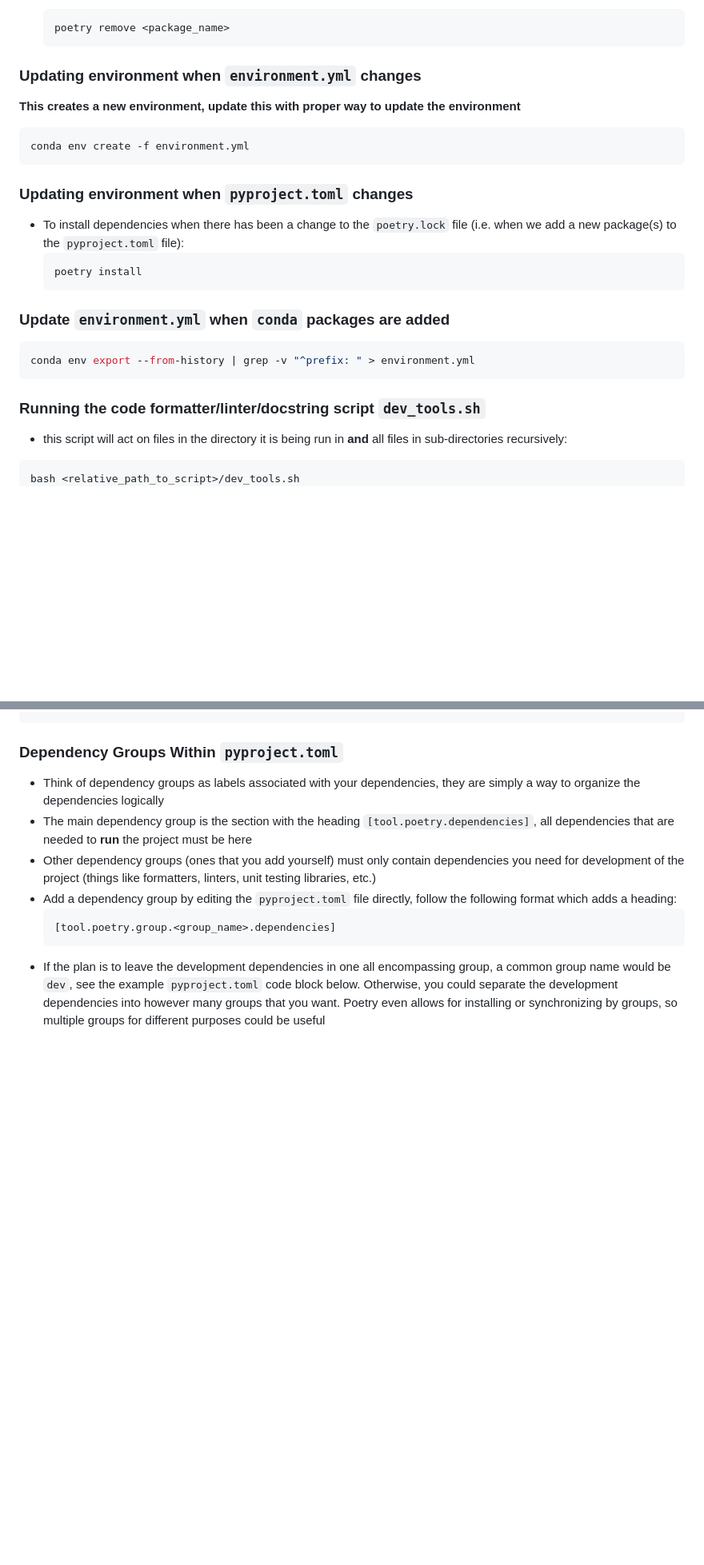
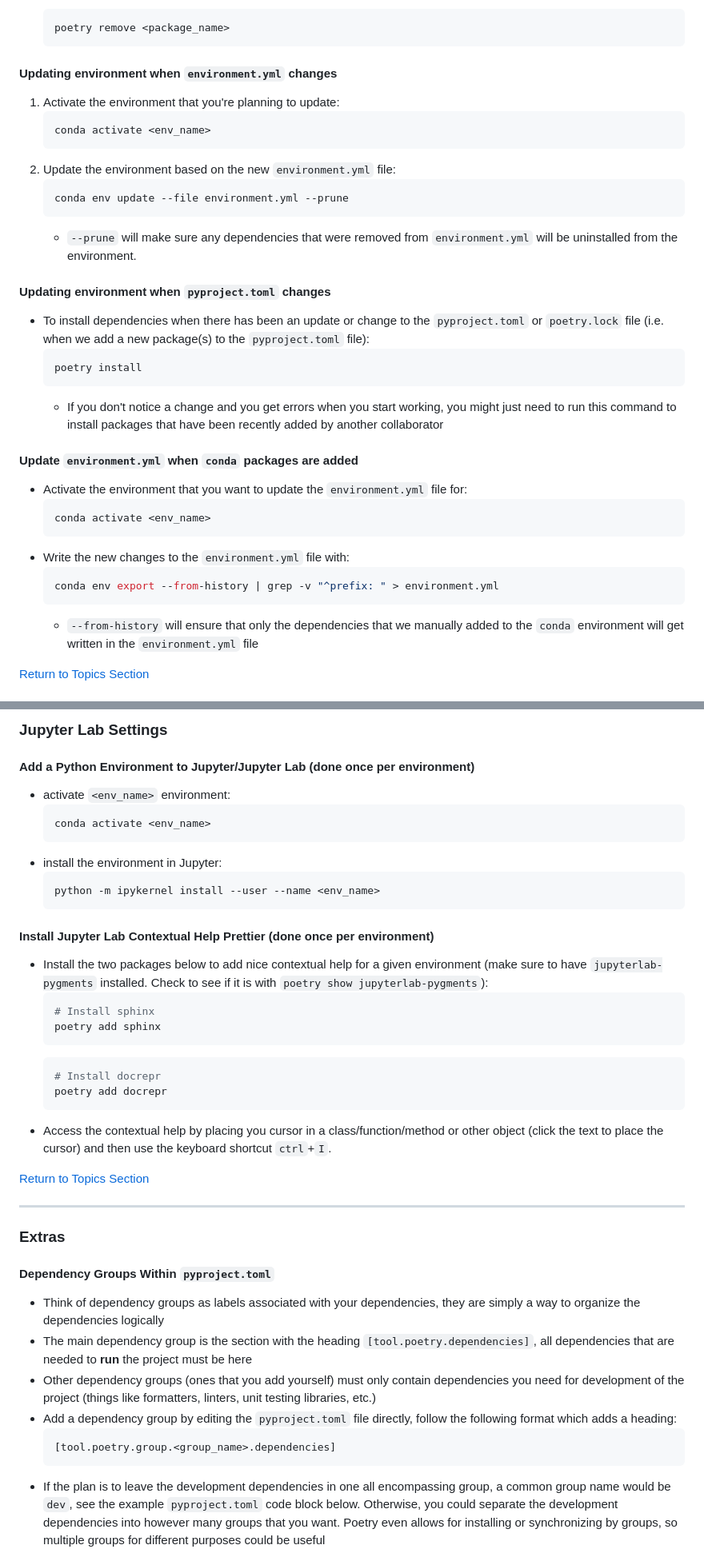
Before and after one commit to cdpeters/dash-test-app, a Markdown page: notes/data_project_workflows.md, 2 parts joined by grey strips. Shown: that part at 80% size. GitHub-like rendering; blank space fills up the shorter version.

````diff
--- a/notes/data_project_workflows.md
+++ b/notes/data_project_workflows.md
@@ -34,26 +124,34 @@ modified: 2022-11-30T02:53:04.577Z
 	poetry remove <package_name>
 	```
 
-### Updating environment when `environment.yml` changes
-**This creates a new environment, update this with proper way to update the environment**
-```shell
-conda env create -f environment.yml
-```
+#### Updating environment when `environment.yml` changes
+1. Activate the environment that you're planning to update:
+	```shell
+	conda activate <env_name>
+	```
+2. Update the environment based on the new `environment.yml` file:
+	```shell
+	conda env update --file environment.yml --prune
+	```
+	- `--prune` will make sure any dependencies that were removed from `environment.yml` will be uninstalled from the environment.
 
-### Updating environment when `pyproject.toml` changes
-- To install dependencies when there has been a change to the `poetry.lock` file (i.e. when we add a new package(s) to the `pyproject.toml` file):
+#### Updating environment when `pyproject.toml` changes
+- To install dependencies when there has been an update or change to the `pyproject.toml` or `poetry.lock` file (i.e. when we add a new package(s) to the `pyproject.toml` file):
 	```shell
 	poetry install
 	```
+	- If you don't notice a change and you get errors when you start working, you might just need to run this command to install packages that have been recently added by another collaborator
 
-### Update `environment.yml` when `conda` packages are added
-```shell
-conda env export --from-history | grep -v "^prefix: " > environment.yml
-```
+#### Update `environment.yml` when `conda` packages are added
+- Activate the environment that you want to update the `environment.yml` file for:
+	```shell
+	conda activate <env_name>
+	```
+- Write the new changes to the `environment.yml` file with:
+	```shell
+	conda env export --from-history | grep -v "^prefix: " > environment.yml
+	```
+	- `--from-history` will ensure that only the dependencies that we manually added to the `conda` environment will get written in the `environment.yml` file
 
-### Running the code formatter/linter/docstring script `dev_tools.sh`
-- this script will act on files in the directory it is being run in **and** all files in sub-directories recursively:
-```shell
-bash <relative_path_to_script>/dev_tools.sh
-```
+[Return to Topics Section](#topics)
 
@@ -60,8 +159,34 @@ bash <relative_path_to_script>/dev_tools.sh
 
+### Jupyter Lab Settings
+#### Add a Python Environment to Jupyter/Jupyter Lab (done once per environment)
+- activate `<env_name>` environment:
+	```shell
+	conda activate <env_name>
+	```
+- install the environment in Jupyter:
+	```shell
+	python -m ipykernel install --user --name <env_name>
+	```
 
+#### Install Jupyter Lab Contextual Help Prettier (done once per environment)
+- Install the two packages below to add nice contextual help for a given environment (make sure to have `jupyterlab-pygments` installed. Check to see if it is with `poetry show jupyterlab-pygments`):
+	```shell
+	# Install sphinx
+	poetry add sphinx
+	```
+	```shell
+	# Install docrepr
+	poetry add docrepr
+	```
+- Access the contextual help by placing you cursor in a class/function/method or other object (click the text to place the cursor) and then use the keyboard shortcut `ctrl`+`I`.
 
+[Return to Topics Section](#topics)
 
-### Dependency Groups Within `pyproject.toml`
+<hr>
+
+### Extras
+
+#### Dependency Groups Within `pyproject.toml`
 - Think of dependency groups as labels associated with your dependencies, they are simply a way to organize the dependencies logically
 - The main dependency group is the section with the heading `[tool.poetry.dependencies]`, all dependencies that are needed to **run** the project must be here
 - Other dependency groups (ones that you add yourself) must only contain dependencies you need for development of the project (things like formatters, linters, unit testing libraries, etc.)
````
Also changed, not shown: other parts of notes/data_project_workflows.md (+112 -42 lines).
